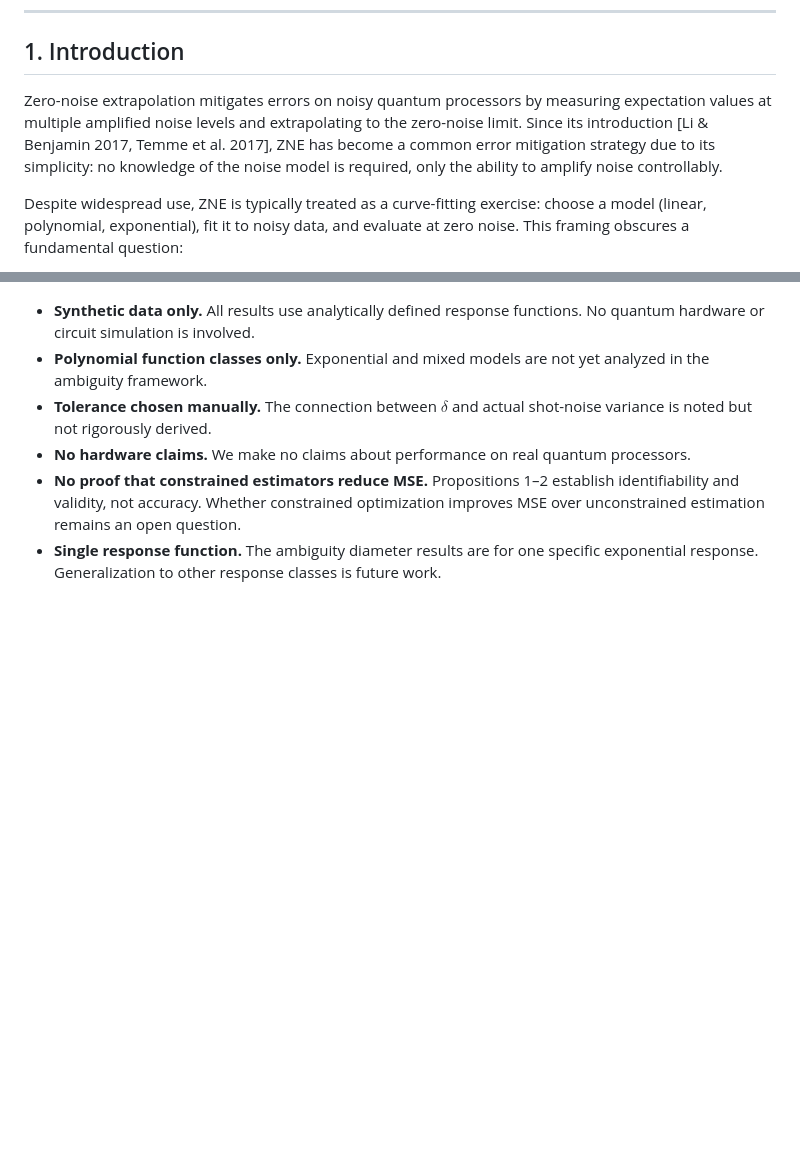
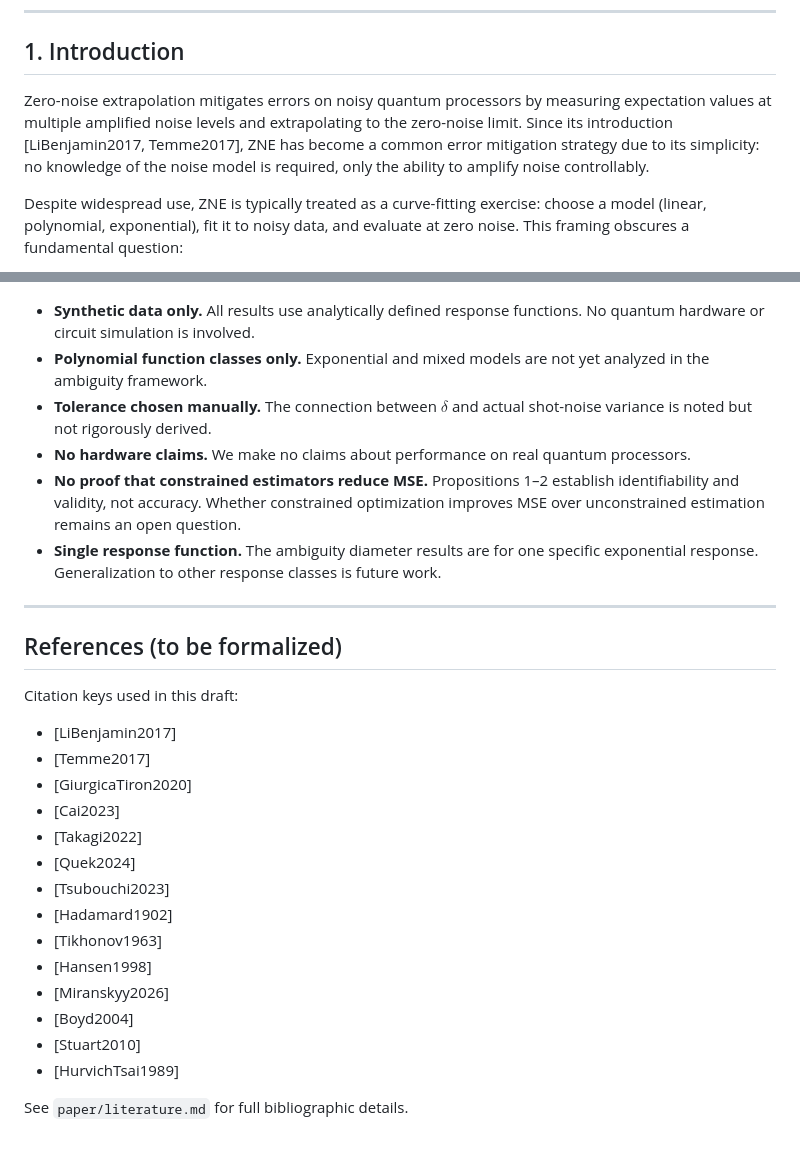
Before and after one commit to mapleleaflatte03/qem-inverse-theory, a Markdown page: paper/draft.md, 2 parts joined by grey strips. GitHub-like rendering; blank space fills up the shorter version.

Commit message:
Add literature scaffold

```diff
--- a/paper/draft.md
+++ b/paper/draft.md
@@ -12,7 +12,7 @@ Zero-noise extrapolation (ZNE) is one of the most widely used quantum error miti
 
 ## 1. Introduction
 
-Zero-noise extrapolation mitigates errors on noisy quantum processors by measuring expectation values at multiple amplified noise levels and extrapolating to the zero-noise limit. Since its introduction [Li & Benjamin 2017, Temme et al. 2017], ZNE has become a common error mitigation strategy due to its simplicity: no knowledge of the noise model is required, only the ability to amplify noise controllably.
+Zero-noise extrapolation mitigates errors on noisy quantum processors by measuring expectation values at multiple amplified noise levels and extrapolating to the zero-noise limit. Since its introduction [LiBenjamin2017, Temme2017], ZNE has become a common error mitigation strategy due to its simplicity: no knowledge of the noise model is required, only the ability to amplify noise controllably.
 
 Despite widespread use, ZNE is typically treated as a curve-fitting exercise: choose a model (linear, polynomial, exponential), fit it to noisy data, and evaluate at zero noise. This framing obscures a fundamental question:
 
@@ -173,3 +173,26 @@ At $\delta = 0$ (exact data), the degree-4 polynomial is uniquely determined by
 - **No hardware claims.** We make no claims about performance on real quantum processors.
 - **No proof that constrained estimators reduce MSE.** Propositions 1–2 establish identifiability and validity, not accuracy. Whether constrained optimization improves MSE over unconstrained estimation remains an open question.
 - **Single response function.** The ambiguity diameter results are for one specific exponential response. Generalization to other response classes is future work.
+
+---
+
+## References (to be formalized)
+
+Citation keys used in this draft:
+
+- [LiBenjamin2017]
+- [Temme2017]
+- [GiurgicaTiron2020]
+- [Cai2023]
+- [Takagi2022]
+- [Quek2024]
+- [Tsubouchi2023]
+- [Hadamard1902]
+- [Tikhonov1963]
+- [Hansen1998]
+- [Miranskyy2026]
+- [Boyd2004]
+- [Stuart2010]
+- [HurvichTsai1989]
+
+See `paper/literature.md` for full bibliographic details.
```
Also changed, not shown: paper/literature.md (added, +111 -0 lines).
